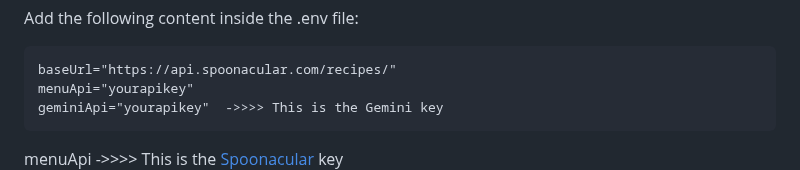
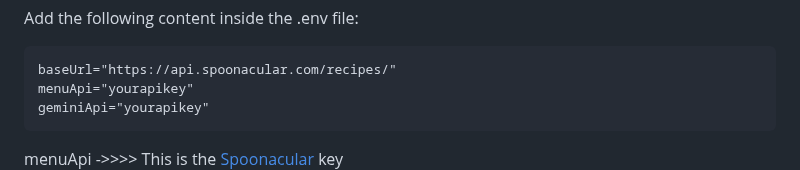
Before and after one commit to berkeyilmaz1/ai_food, a Markdown page: README.md, the part around one of its changes. GitHub-like rendering.

````diff
--- a/README.md
+++ b/README.md
@@ -30,6 +30,6 @@ Add the following content inside the .env file:
  ```
 baseUrl="https://api.spoonacular.com/recipes/"
 menuApi="yourapikey"
-geminiApi="yourapikey"  ->>>> This is the Gemini key
+geminiApi="yourapikey"
  ```
 menuApi    ->>>> This is the [Spoonacular](https://spoonacular.com/food-api) key <br>
````
Also changed, not shown: other parts of README.md (+2 -1 lines).
